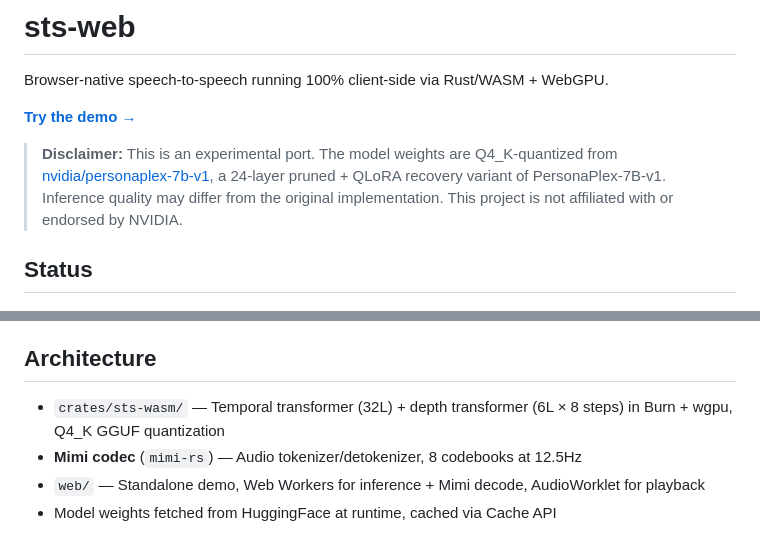
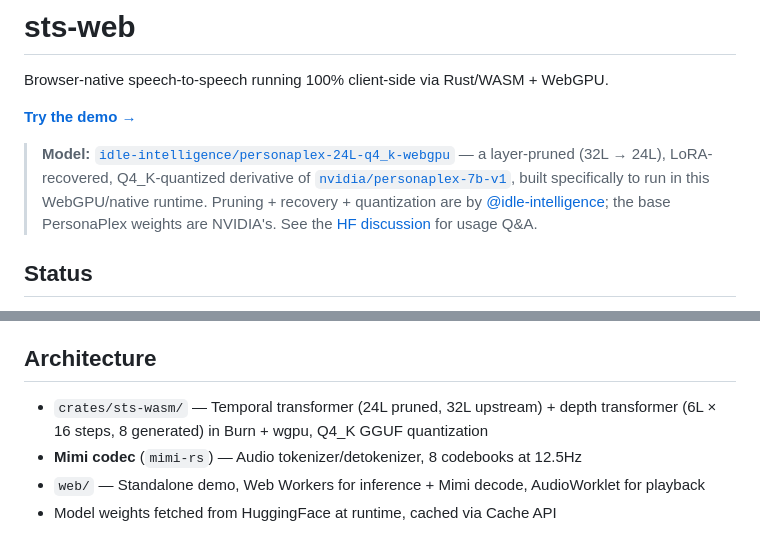
Before and after one commit to idle-intelligence/sts-web, a Markdown page: README.md, 2 parts joined by grey strips. GitHub-like rendering.

Commit message:
README: correct model attribution
The disclaimer described nvidia/personaplex-7b-v1 as "a 24-layer
pruned + QLoRA recovery variant", which conflated the upstream model
with the pruned derivative. Rewrite the model line:

  * idle-intelligence/personaplex-24L-q4_k-webgpu — pruning + LoRA
    recovery + Q4_K quantization, built for this runtime.
  * nvidia/personaplex-7b-v1 — the original 32-layer base.

Link the HF discussion thread used for usage Q&A. Update the
architecture section to reflect 24L as the default checkpoint.

```diff
--- a/README.md
+++ b/README.md
@@ -4,7 +4,7 @@ Browser-native speech-to-speech running 100% client-side via Rust/WASM + WebGPU.
 
 [**Try the demo →**](https://idle-intelligence.github.io/sts-web/web/)
 
-> **Disclaimer:** This is an experimental port. The model weights are Q4_K-quantized from [nvidia/personaplex-7b-v1](https://huggingface.co/nvidia/personaplex-7b-v1), a 24-layer pruned + QLoRA recovery variant of PersonaPlex-7B-v1. Inference quality may differ from the original implementation. This project is not affiliated with or endorsed by NVIDIA.
+> **Model:** [`idle-intelligence/personaplex-24L-q4_k-webgpu`](https://huggingface.co/idle-intelligence/personaplex-24L-q4_k-webgpu) — a layer-pruned (32L → 24L), LoRA-recovered, Q4_K-quantized derivative of [`nvidia/personaplex-7b-v1`](https://huggingface.co/nvidia/personaplex-7b-v1), built specifically to run in this WebGPU/native runtime. Pruning + recovery + quantization are by [@idle-intelligence](https://huggingface.co/idle-intelligence); the base PersonaPlex weights are NVIDIA's. See the [HF discussion](https://huggingface.co/idle-intelligence/personaplex-24L-q4_k-webgpu/discussions/1) for usage Q&A.
 
 ## Status
 
@@ -59,7 +59,7 @@ Requirements: Vulkan (Linux/Windows) or Metal (macOS) — wgpu auto-selects. ~4
 
 ## Architecture
 
-- `crates/sts-wasm/` — Temporal transformer (32L) + depth transformer (6L × 8 steps) in Burn + wgpu, Q4_K GGUF quantization
+- `crates/sts-wasm/` — Temporal transformer (24L pruned, 32L upstream) + depth transformer (6L × 16 steps, 8 generated) in Burn + wgpu, Q4_K GGUF quantization
 - **Mimi codec** (`mimi-rs`) — Audio tokenizer/detokenizer, 8 codebooks at 12.5Hz
 - `web/` — Standalone demo, Web Workers for inference + Mimi decode, AudioWorklet for playback
 - Model weights fetched from HuggingFace at runtime, cached via Cache API
```
